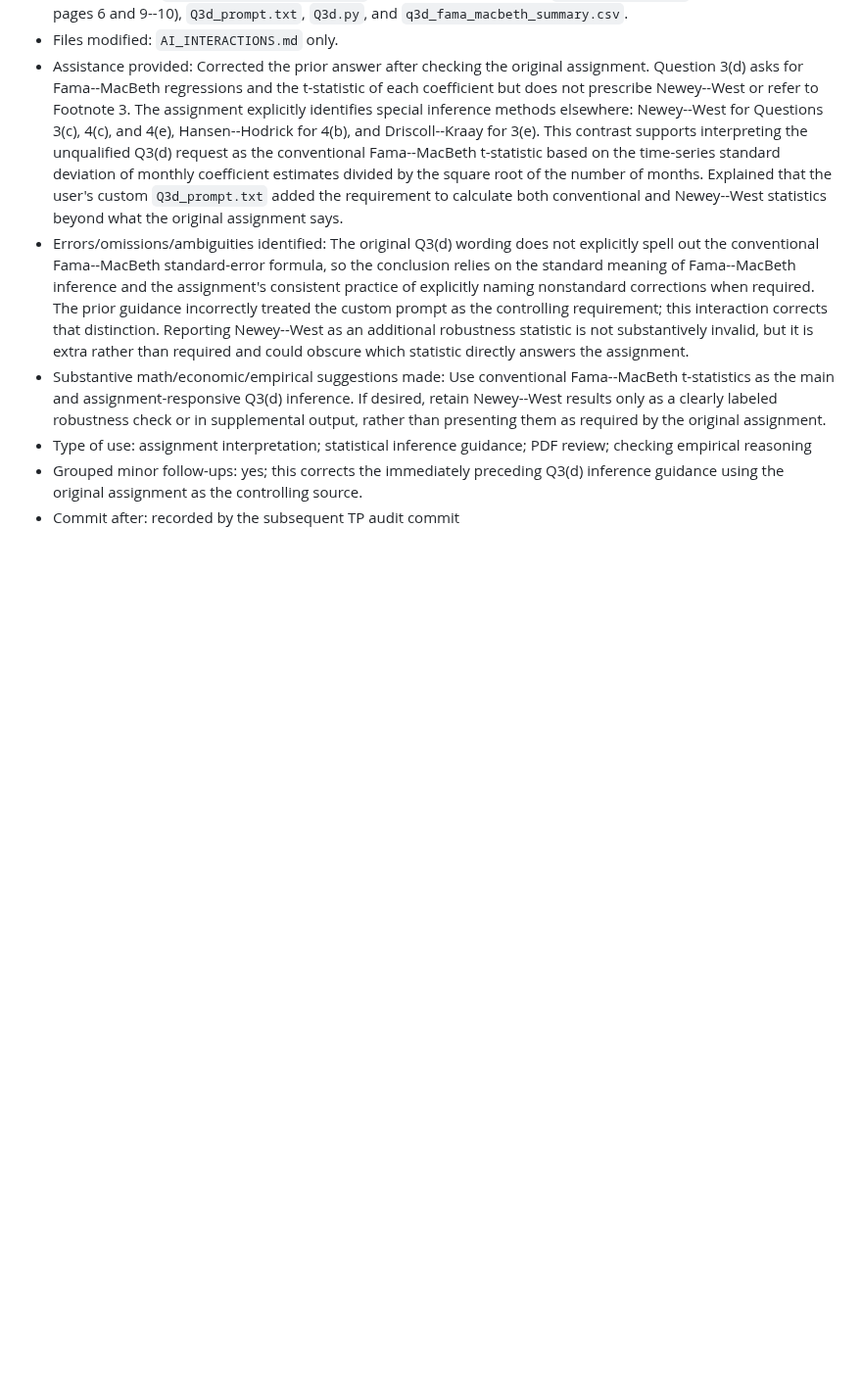
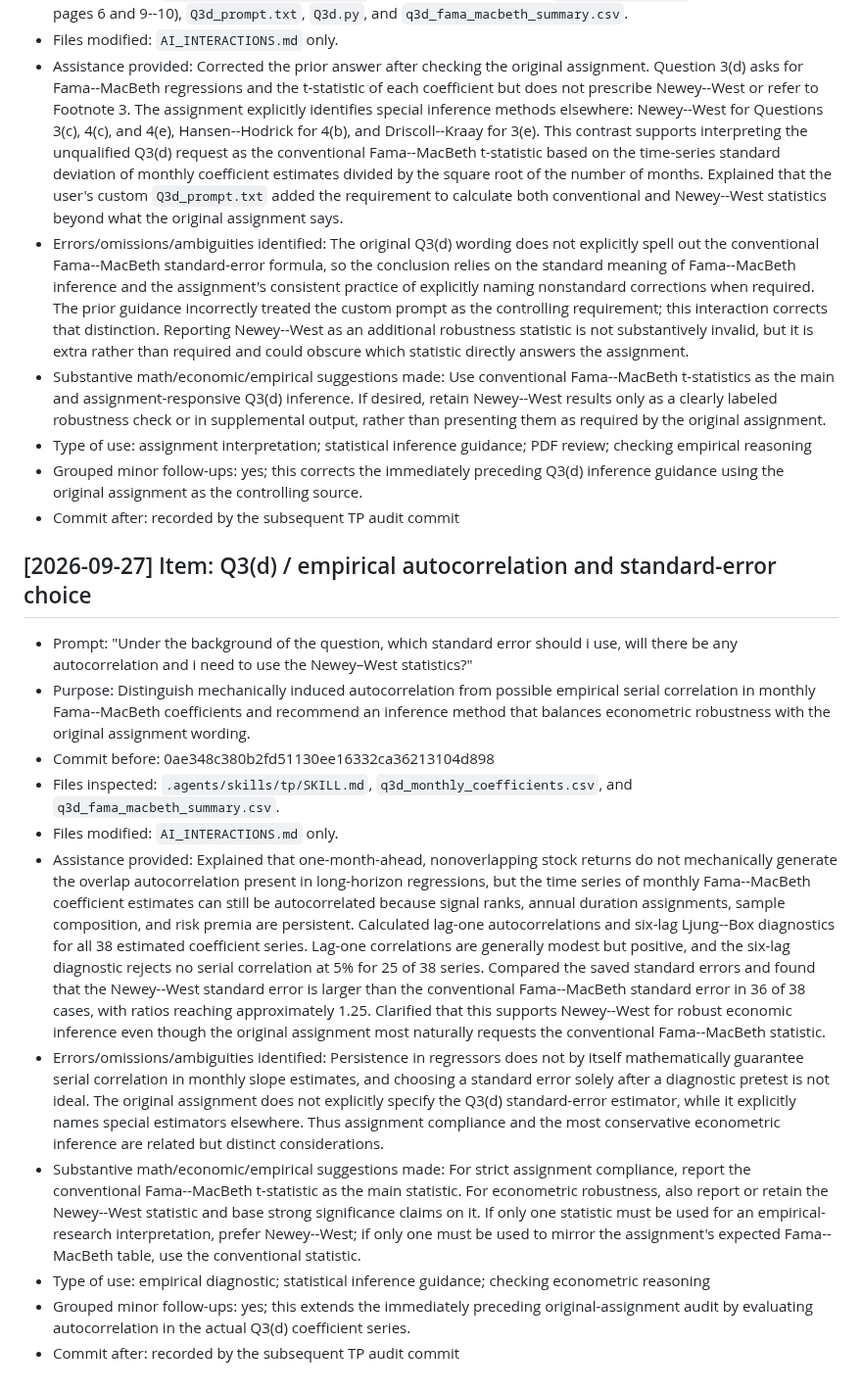
Before and after one commit to lesley2023/AssetPricing8200_Pset1, a Markdown page: AI_INTERACTIONS.md, the part around the change. Shown at 98% size. Drawn GitHub-style; blank space fills up the shorter version.

Commit message:
TP: document Q3d autocorrelation guidance

```diff
--- a/AI_INTERACTIONS.md
+++ b/AI_INTERACTIONS.md
@@ -779,3 +779,17 @@ Each entry follows this template:
 - Type of use: assignment interpretation; statistical inference guidance; PDF review; checking empirical reasoning
 - Grouped minor follow-ups: yes; this corrects the immediately preceding Q3(d) inference guidance using the original assignment as the controlling source.
 - Commit after: recorded by the subsequent TP audit commit
+
+## [2026-09-27] Item: Q3(d) / empirical autocorrelation and standard-error choice
+
+- Prompt: "Under the background of the question, which standard error should i use, will there be any autocorrelation and i need to use the Newey–West statistics?"
+- Purpose: Distinguish mechanically induced autocorrelation from possible empirical serial correlation in monthly Fama--MacBeth coefficients and recommend an inference method that balances econometric robustness with the original assignment wording.
+- Commit before: 0ae348c380b2fd51130ee16332ca36213104d898
+- Files inspected: `.agents/skills/tp/SKILL.md`, `q3d_monthly_coefficients.csv`, and `q3d_fama_macbeth_summary.csv`.
+- Files modified: `AI_INTERACTIONS.md` only.
+- Assistance provided: Explained that one-month-ahead, nonoverlapping stock returns do not mechanically generate the overlap autocorrelation present in long-horizon regressions, but the time series of monthly Fama--MacBeth coefficient estimates can still be autocorrelated because signal ranks, annual duration assignments, sample composition, and risk premia are persistent. Calculated lag-one autocorrelations and six-lag Ljung--Box diagnostics for all 38 estimated coefficient series. Lag-one correlations are generally modest but positive, and the six-lag diagnostic rejects no serial correlation at 5% for 25 of 38 series. Compared the saved standard errors and found that the Newey--West standard error is larger than the conventional Fama--MacBeth standard error in 36 of 38 cases, with ratios reaching approximately 1.25. Clarified that this supports Newey--West for robust economic inference even though the original assignment most naturally requests the conventional Fama--MacBeth statistic.
+- Errors/omissions/ambiguities identified: Persistence in regressors does not by itself mathematically guarantee serial correlation in monthly slope estimates, and choosing a standard error solely after a diagnostic pretest is not ideal. The original assignment does not explicitly specify the Q3(d) standard-error estimator, while it explicitly names special estimators elsewhere. Thus assignment compliance and the most conservative econometric inference are related but distinct considerations.
+- Substantive math/economic/empirical suggestions made: For strict assignment compliance, report the conventional Fama--MacBeth t-statistic as the main statistic. For econometric robustness, also report or retain the Newey--West statistic and base strong significance claims on it. If only one statistic must be used for an empirical-research interpretation, prefer Newey--West; if only one must be used to mirror the assignment's expected Fama--MacBeth table, use the conventional statistic.
+- Type of use: empirical diagnostic; statistical inference guidance; checking econometric reasoning
+- Grouped minor follow-ups: yes; this extends the immediately preceding original-assignment audit by evaluating autocorrelation in the actual Q3(d) coefficient series.
+- Commit after: recorded by the subsequent TP audit commit
```
